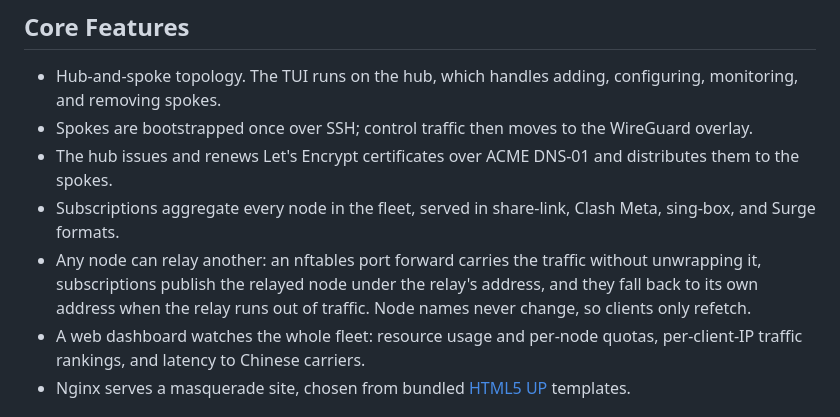
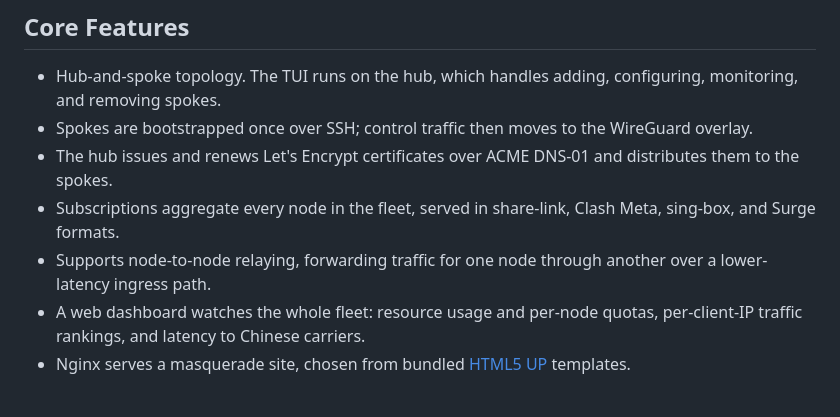
Before and after one commit to C5Hwang/singbox-deploy, a Markdown page: README.md, the part around the change. Drawn GitHub-style.

Commit message:
docs(readme): condense the relay feature to one capability line
Co-Authored-By: Claude Opus 5 (1M context) <noreply@anthropic.com>

```diff
--- a/README.md
+++ b/README.md
@@ -18,10 +18,8 @@ are managed from the hub's terminal UI.
   distributes them to the spokes.
 - Subscriptions aggregate every node in the fleet, served in share-link,
   Clash Meta, sing-box, and Surge formats.
-- Any node can relay another: an nftables port forward carries the traffic
-  without unwrapping it, subscriptions publish the relayed node under the
-  relay's address, and they fall back to its own address when the relay runs
-  out of traffic. Node names never change, so clients only refetch.
+- Supports node-to-node relaying, forwarding traffic for one node through
+  another over a lower-latency ingress path.
 - A web dashboard watches the whole fleet: resource usage and per-node quotas,
   per-client-IP traffic rankings, and latency to Chinese carriers.
 - Nginx serves a masquerade site, chosen from bundled
```
